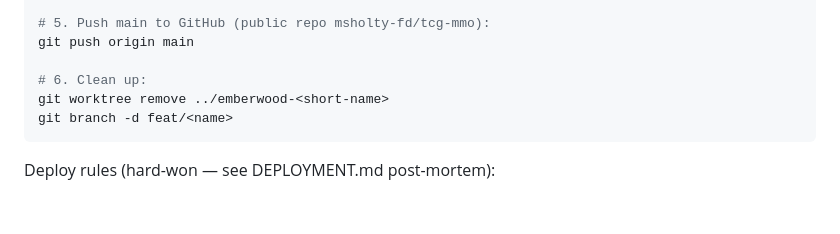
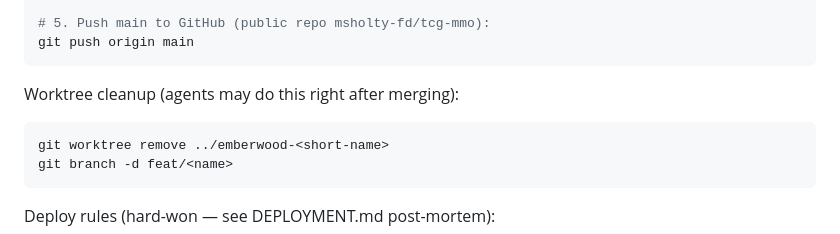
Before and after one commit to msholty-fd/tcg-mmo, a Markdown page: .claude/WORKFLOW.md, the part around one of its changes. GitHub-like rendering; blank space fills up the shorter version.

````diff
--- a/.claude/WORKFLOW.md
+++ b/.claude/WORKFLOW.md
@@ -99,8 +107,11 @@ curl -fsS https://tcg-mmo.fly.dev/health     # must return 200
 
 # 5. Push main to GitHub (public repo msholty-fd/tcg-mmo):
 git push origin main
+```
 
-# 6. Clean up:
+Worktree cleanup (agents may do this right after merging):
+
+```bash
 git worktree remove ../emberwood-<short-name>
 git branch -d feat/<name>
 ```
````
Also changed, not shown: other parts of .claude/WORKFLOW.md (+21 -10 lines), CLAUDE.md (+7 -6 lines).
